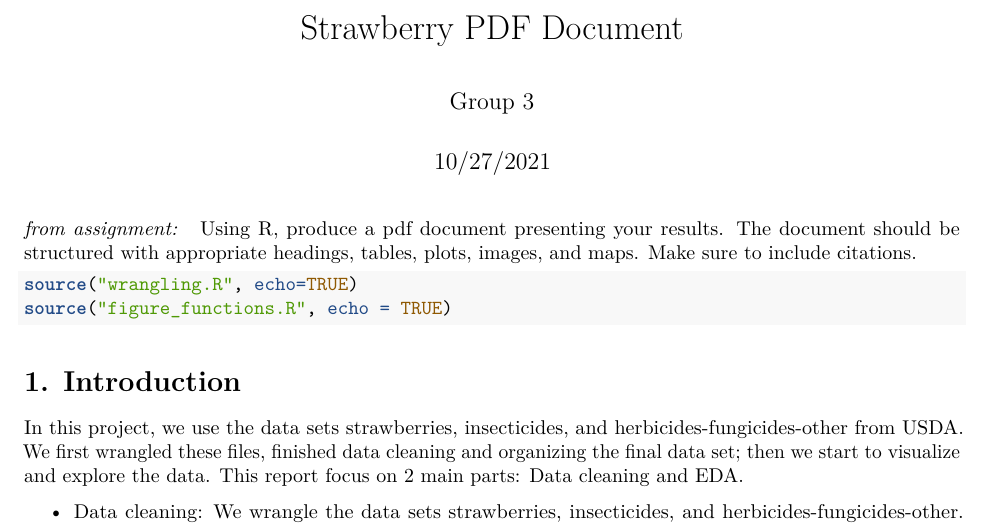
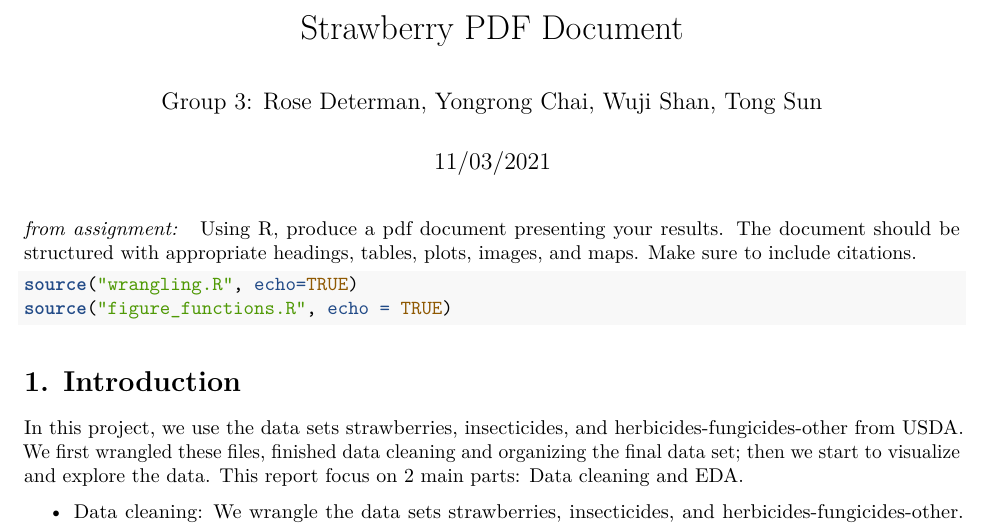
Before and after one commit to karidarenee/MA615-Midterm-Project, an R Markdown document (strawberry_pdf.Rmd): part of page 1 of 3, cut so that both start at the same text. Rendered offline with R 4.5, knitr and Pandoc, then LaTeX, with nearby package versions; the code chunks are not run, so their results and figures are left out.

Commit message:
Update strawberry_pdf.Rmd
Add our names

```diff
--- a/strawberry_pdf.Rmd
+++ b/strawberry_pdf.Rmd
@@ -1,7 +1,7 @@
 ---
 title: "Strawberry PDF Document"
-author: "Group 3"
-date: "10/27/2021"
+author: "Group 3: Rose Determan, Yongrong Chai, Wuji Shan, Tong Sun"
+date: "11/03/2021"
 output: pdf_document
 ---
 *from assignment: * Using R, produce a pdf document presenting your results. The
```
